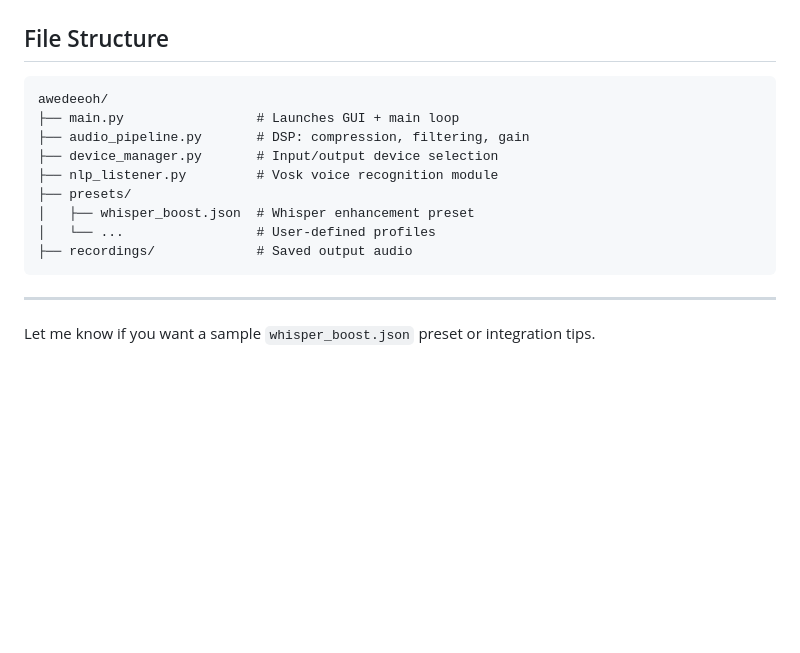
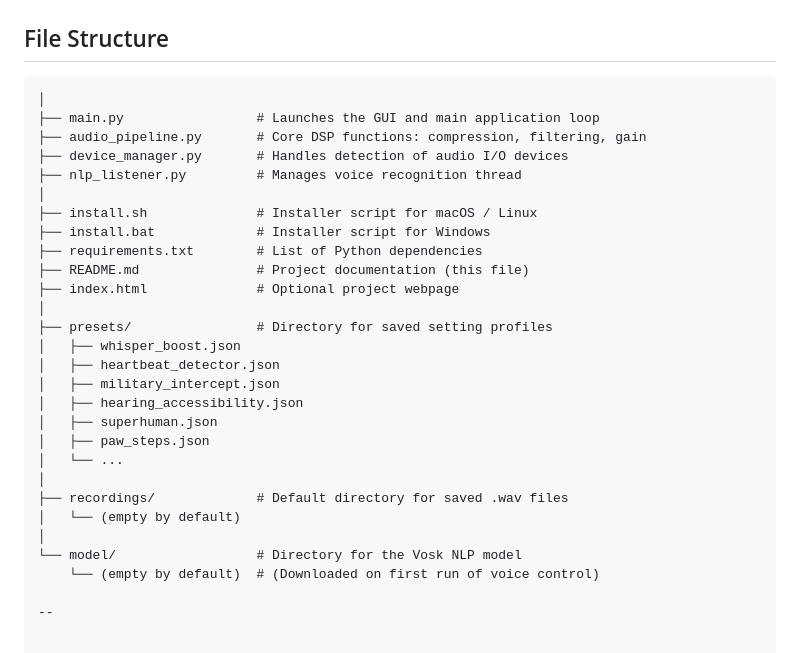
Before and after one commit to SunofvaLLM/awedeeoh, a Markdown page: README.md, the part around the change. GitHub-like rendering; blank space fills up the shorter version.

````diff
--- a/README.md
+++ b/README.md
@@ -79,18 +79,32 @@ pip install -r requirements.txt
 
 ##  File Structure
 
-```
-awedeeoh/
-├── main.py                 # Launches GUI + main loop
-├── audio_pipeline.py       # DSP: compression, filtering, gain
-├── device_manager.py       # Input/output device selection
-├── nlp_listener.py         # Vosk voice recognition module
-├── presets/
-│   ├── whisper_boost.json  # Whisper enhancement preset
-│   └── ...                 # User-defined profiles
-├── recordings/             # Saved output audio
-```
+```awedeeoh/
+│
+├── main.py                 # Launches the GUI and main application loop
+├── audio_pipeline.py       # Core DSP functions: compression, filtering, gain
+├── device_manager.py       # Handles detection of audio I/O devices
+├── nlp_listener.py         # Manages voice recognition thread
+│
+├── install.sh              # Installer script for macOS / Linux
+├── install.bat             # Installer script for Windows
+├── requirements.txt        # List of Python dependencies
+├── README.md               # Project documentation (this file)
+├── index.html              # Optional project webpage
+│
+├── presets/                # Directory for saved setting profiles
+│   ├── whisper_boost.json
+│   ├── heartbeat_detector.json
+│   ├── military_intercept.json
+│   ├── hearing_accessibility.json
+│   ├── superhuman.json
+│   ├── paw_steps.json
+│   └── ...
+│
+├── recordings/             # Default directory for saved .wav files
+│   └── (empty by default)
+│
+└── model/                  # Directory for the Vosk NLP model
+    └── (empty by default)  # (Downloaded on first run of voice control)
 
----
-
-Let me know if you want a sample `whisper_boost.json` preset or integration tips.
+--
````
